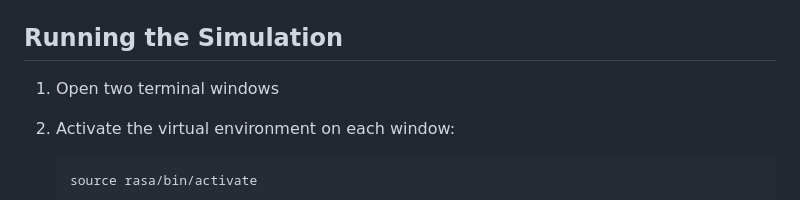
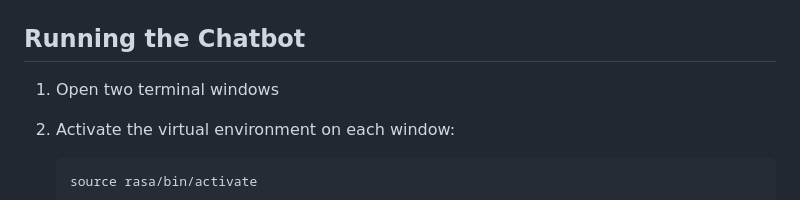
Before and after one commit to Sovik-Ghosh/Movera-movie-recommendation-using-RASA, a Markdown page: README.md, the part around the change. Rendered like a GitHub page.

```diff
--- a/README.md
+++ b/README.md
@@ -38,7 +38,7 @@ The chatbot uses an extensive range of frameworks:-
   <img src="/assets/Flow.png" alt="Flow Image" style="width: 50%; height: auto;">
 </div>
 
-## Running the Simulation
+## Running the Chatbot
 
 1. Open two terminal windows
 
```
